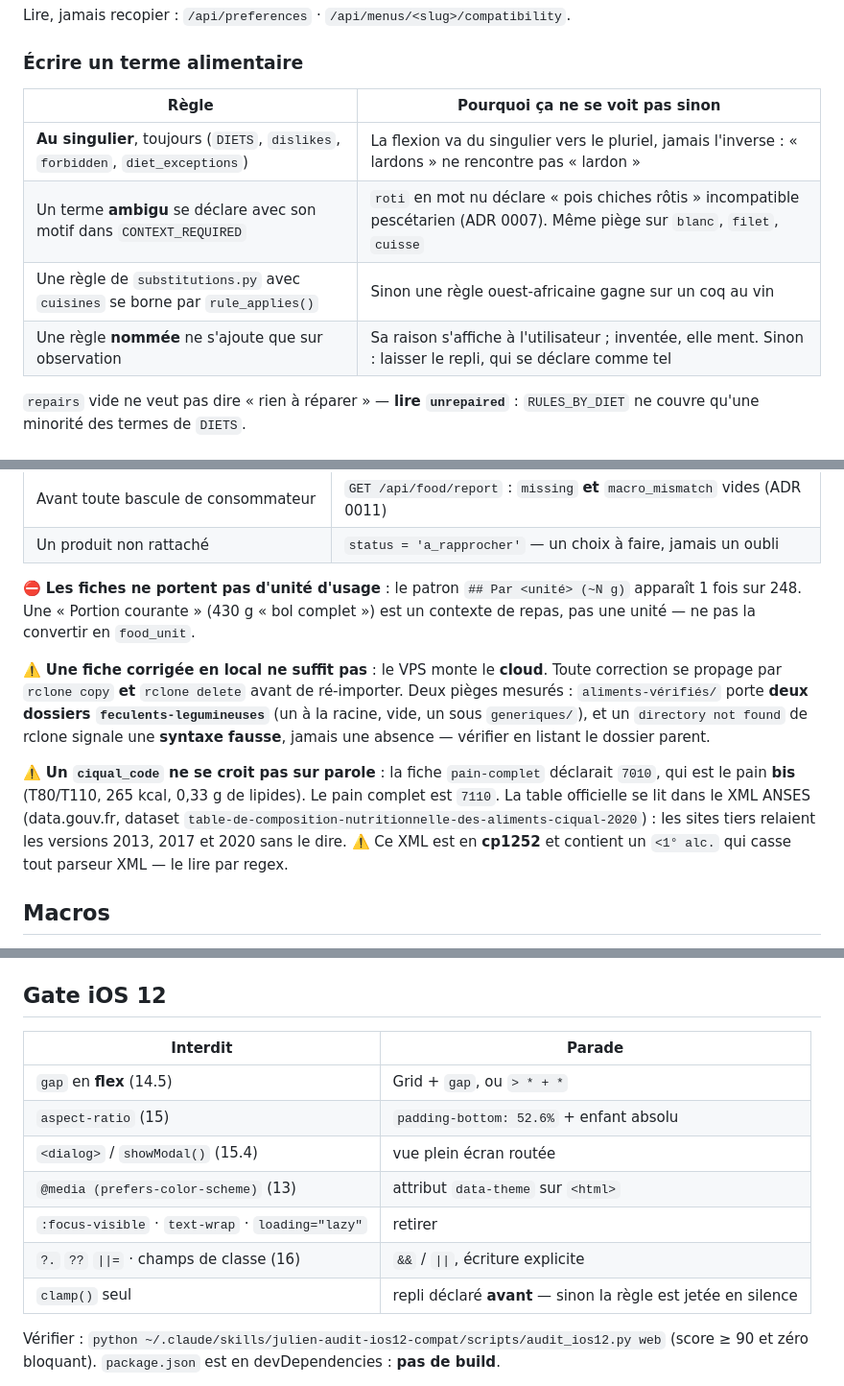
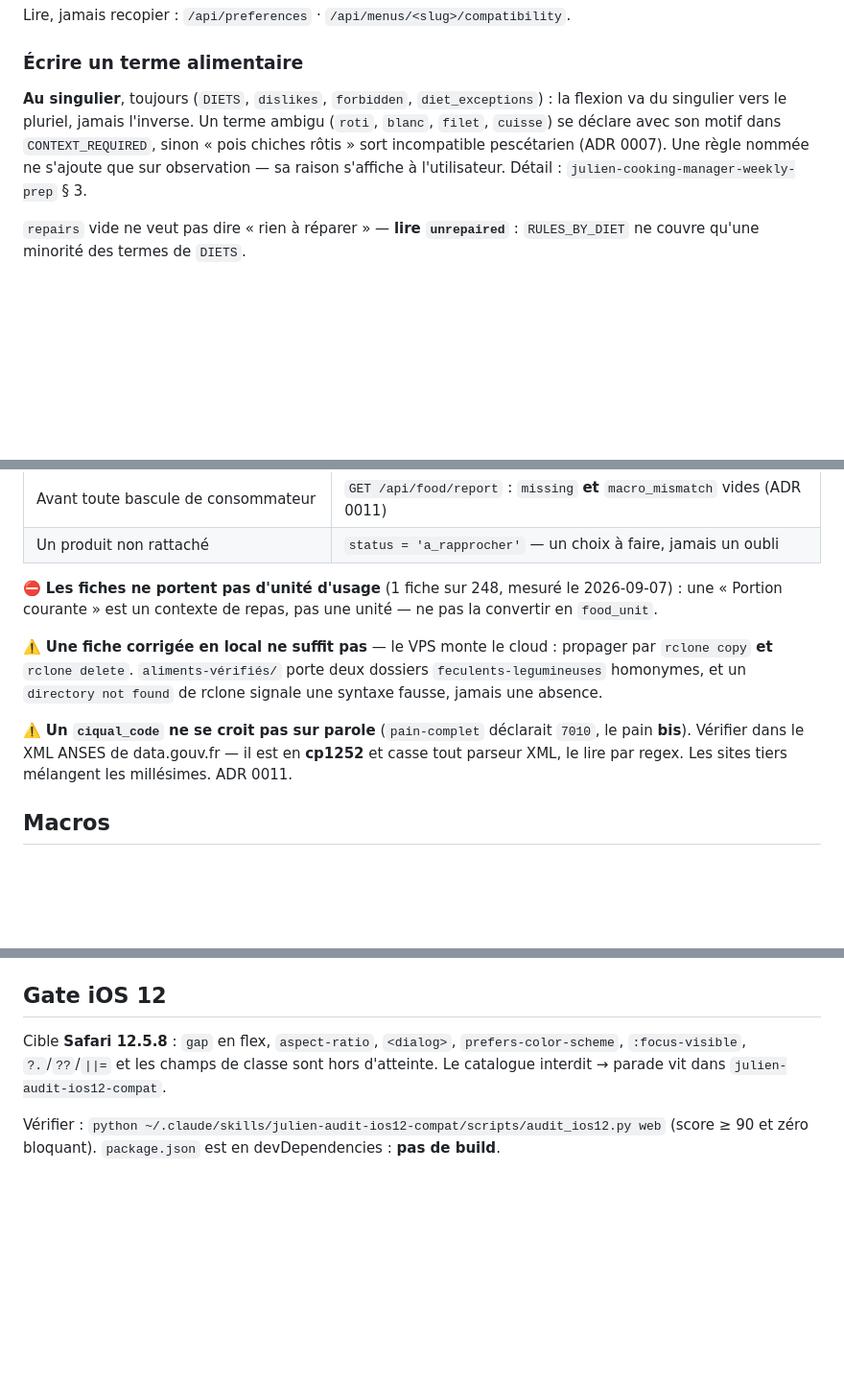
Before and after one commit to theflysurfer/cooking-manager-2, a Markdown page: CLAUDE.md, 3 parts joined by grey strips. Shown at 96% size. Drawn GitHub-style; blank space fills up the shorter version.

```diff
--- a/CLAUDE.md
+++ b/CLAUDE.md
@@ -91,12 +91,11 @@ Lire, jamais recopier : `/api/preferences` · `/api/menus/<slug>/compatibility`.
 
 ### Écrire un terme alimentaire
 
-| Règle | Pourquoi ça ne se voit pas sinon |
-|---|---|
-| **Au singulier**, toujours (`DIETS`, `dislikes`, `forbidden`, `diet_exceptions`) | La flexion va du singulier vers le pluriel, jamais l'inverse : « lardons » ne rencontre pas « lardon » |
-| Un terme **ambigu** se déclare avec son motif dans `CONTEXT_REQUIRED` | `roti` en mot nu déclare « pois chiches rôtis » incompatible pescétarien (ADR 0007). Même piège sur `blanc`, `filet`, `cuisse` |
-| Une règle de `substitutions.py` avec `cuisines` se borne par `rule_applies()` | Sinon une règle ouest-africaine gagne sur un coq au vin |
-| Une règle **nommée** ne s'ajoute que sur observation | Sa raison s'affiche à l'utilisateur ; inventée, elle ment. Sinon : laisser le repli, qui se déclare comme tel |
+**Au singulier**, toujours (`DIETS`, `dislikes`, `forbidden`, `diet_exceptions`) : la flexion
+va du singulier vers le pluriel, jamais l'inverse. Un terme ambigu (`roti`, `blanc`, `filet`,
+`cuisse`) se déclare avec son motif dans `CONTEXT_REQUIRED`, sinon « pois chiches rôtis »
+sort incompatible pescétarien (ADR 0007). Une règle nommée ne s'ajoute que sur observation —
+sa raison s'affiche à l'utilisateur. Détail : `julien-cooking-manager-weekly-prep` § 3.
 
 `repairs` vide ne veut pas dire « rien à réparer » — **lire `unrepaired`** : `RULES_BY_DIET` ne couvre qu'une minorité des termes de `DIETS`.
 
@@ -157,22 +165,18 @@ lu ligne à ligne, la **chaîne** `"null"` est vraie (#85 — même piège sur `
 | Avant toute bascule de consommateur | `GET /api/food/report` : `missing` **et** `macro_mismatch` vides (ADR 0011) |
 | Un produit non rattaché | `status = 'a_rapprocher'` — un choix à faire, jamais un oubli |
 
-⛔ **Les fiches ne portent pas d'unité d'usage** : le patron `## Par <unité> (~N g)`
-apparaît 1 fois sur 248. Une « Portion courante » (430 g « bol complet ») est un
-contexte de repas, pas une unité — ne pas la convertir en `food_unit`.
+⛔ **Les fiches ne portent pas d'unité d'usage** (1 fiche sur 248, mesuré le 2026-09-07) :
+une « Portion courante » est un contexte de repas, pas une unité — ne pas la convertir
+en `food_unit`.
 
-⚠️ **Une fiche corrigée en local ne suffit pas** : le VPS monte le **cloud**. Toute
-correction se propage par `rclone copy` **et** `rclone delete` avant de ré-importer.
-Deux pièges mesurés : `aliments-vérifiés/` porte **deux dossiers `feculents-legumineuses`**
-(un à la racine, vide, un sous `generiques/`), et un `directory not found` de rclone
-signale une **syntaxe fausse**, jamais une absence — vérifier en listant le dossier parent.
+⚠️ **Une fiche corrigée en local ne suffit pas** — le VPS monte le cloud : propager par
+`rclone copy` **et** `rclone delete`. `aliments-vérifiés/` porte deux dossiers
+`feculents-legumineuses` homonymes, et un `directory not found` de rclone signale une
+syntaxe fausse, jamais une absence.
 
-⚠️ **Un `ciqual_code` ne se croit pas sur parole** : la fiche `pain-complet` déclarait
-`7010`, qui est le pain **bis** (T80/T110, 265 kcal, 0,33 g de lipides). Le pain complet
-est `7110`. La table officielle se lit dans le XML ANSES (data.gouv.fr, dataset
-`table-de-composition-nutritionnelle-des-aliments-ciqual-2020`) : les sites tiers
-relaient les versions 2013, 2017 et 2020 sans le dire. ⚠️ Ce XML est en **cp1252** et
-contient un `<1° alc.` qui casse tout parseur XML — le lire par regex.
+⚠️ **Un `ciqual_code` ne se croit pas sur parole** (`pain-complet` déclarait `7010`, le pain
+**bis**). Vérifier dans le XML ANSES de data.gouv.fr — il est en **cp1252** et casse tout
+parseur XML, le lire par regex. Les sites tiers mélangent les millésimes. ADR 0011.
 
 ## Macros
 
@@ -194,15 +198,9 @@ Safari 14.5+ : le micro est masqué sur l'iPad mini 2.
 
 ## Gate iOS 12
 
-| Interdit | Parade |
-|---|---|
-| `gap` en **flex** (14.5) | Grid + `gap`, ou `> * + *` |
-| `aspect-ratio` (15) | `padding-bottom: 52.6%` + enfant absolu |
-| `<dialog>` / `showModal()` (15.4) | vue plein écran routée |
-| `@media (prefers-color-scheme)` (13) | attribut `data-theme` sur `<html>` |
-| `:focus-visible` · `text-wrap` · `loading="lazy"` | retirer |
-| `?.` `??` `\|\|=` · champs de classe (16) | `&&` / `\|\|`, écriture explicite |
-| `clamp()` seul | repli déclaré **avant** — sinon la règle est jetée en silence |
+Cible **Safari 12.5.8** : `gap` en flex, `aspect-ratio`, `<dialog>`,
+`prefers-color-scheme`, `:focus-visible`, `?.`/`??`/`||=` et les champs de classe sont
+hors d'atteinte. Le catalogue interdit → parade vit dans `julien-audit-ios12-compat`.
 
 Vérifier : `python ~/.claude/skills/julien-audit-ios12-compat/scripts/audit_ios12.py web`
 (score ≥ 90 et zéro bloquant). `package.json` est en devDependencies : **pas de build**.
```
Also changed, not shown: other parts of CLAUDE.md (+10 -0 lines), docs/rapports/2026.09.08_01.00_2469f5d_SESSION_courses-reelles-et-stock-qui-ment.md (added, +200 -0 lines).
